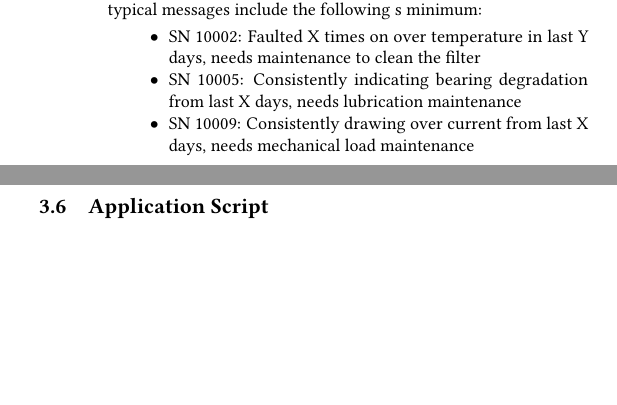
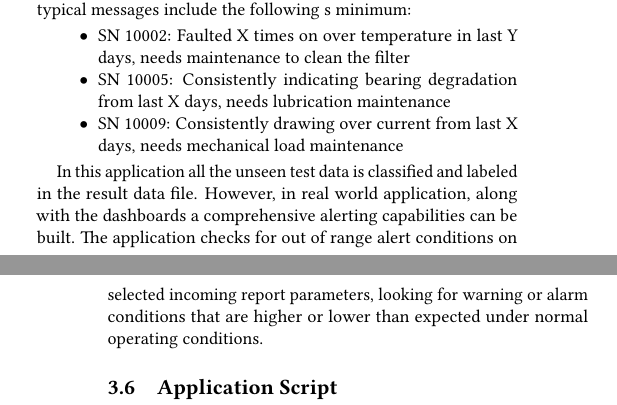
Before and after one commit to bigdata-i523/hid337, a LaTeX paper (project/report.tex): two parts of the columns of page 5 of 7 before the commit and two parts of the columns of pages 5 and 6 of 7 after it, joined at a grey line, cut so that both start at the same text, the shorter picture padded with empty space. Compiled offline with pdfLaTeX.

Commit message:
Update report.tex

```diff
--- a/project/report.tex
+++ b/project/report.tex
@@ -259,6 +261,8 @@ Once the results data set has been generated by the prediction algorithm, and th
   \item SN 10005: Consistently indicating bearing degradation from last X days, needs lubrication maintenance
 \item SN 10009: Consistently drawing over current from last X days, needs mechanical load maintenance
 \end{itemize}
+
+In this application all the unseen test data is classified and labeled in the result data file. However, in real world application, along with the dashboards a comprehensive alerting capabilities can be built. The application checks for out of range alert conditions on selected incoming report parameters, looking for warning or alarm conditions that are higher or lower than expected under normal operating conditions.
 
 \subsection{Application Script}
 All the application specific python modules are captured in a ipynb file which can be run from Jupyter notebook or Github. The location of the file is described in appendix b. This application specific data has been created/generated on AWS cloud database, which will be accessed during the run time by python notebook.
```
Also changed, not shown: project/report.tex (2 more changed lines).
